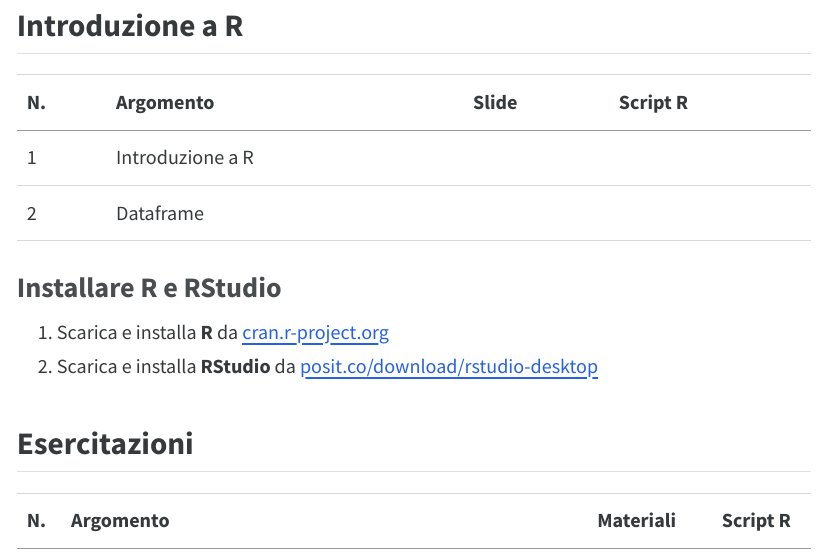
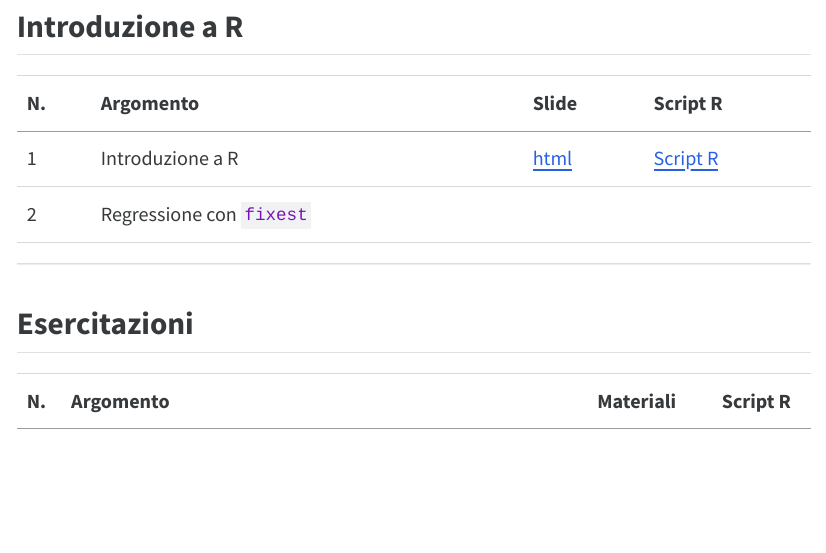
Before and after one commit to andrerecio/econometria-triennale, a Quarto document (index.qmd): the page in a window 1100 px wide, from 210 px down before the commit and from 400 px down after it, so that both start at the same text. The pictures show the output file index.html that the author committed with the source, opened offline.

Commit message:
update index

```diff
--- a/index.qmd
+++ b/index.qmd
@@ -16,19 +16,22 @@ Materiale relativo alle esercitazioni del corso di **Econometria**
 
 ---
 
-## Introduzione a R
-
-| N. | Argomento | Slide | Script R
-|----|-----------|------|----------|
-| 1 | Introduzione a R |  |  |
-| 2 | Dataframe |  |  |
-
-
 ### Installare R e RStudio
 
 1. Scarica e installa **R** da [cran.r-project.org](https://cran.r-project.org)
 2. Scarica e installa **RStudio** da [posit.co/download/rstudio-desktop](https://posit.co/download/rstudio-desktop)
 
+---
+
+## Introduzione a R
+
+| N. | Argomento | Slide | Script R
+|----|-----------|------|----------|
+| 1 | Introduzione a R | [html](intro/intro.html) | [Script R](intro/intro.R) |
+| 2 | Regressione con `fixest` |  |  |
+
+
+---
 
 
 ## Esercitazioni
```
Also changed, not shown: index.html.
